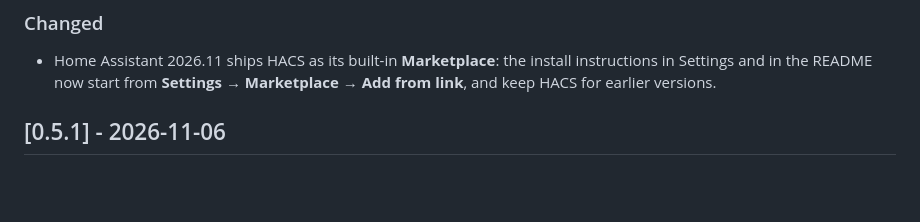
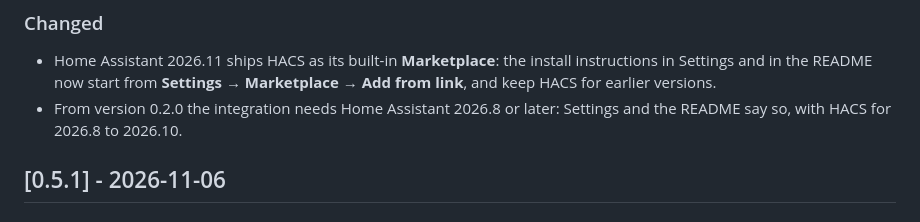
Before and after one commit to Arborae/docker2homeassistant, a Markdown page: CHANGELOG.md, the part around the change. Rendered like a GitHub page; blank space fills up the shorter version.

```diff
--- a/CHANGELOG.md
+++ b/CHANGELOG.md
@@ -9,6 +9,8 @@ The format follows [Keep a Changelog](https://keepachangelog.com/en/1.1.0/) and
 - Home Assistant 2026.11 ships HACS as its built-in **Marketplace**: the install
   instructions in Settings and in the README now start from **Settings → Marketplace →
   Add from link**, and keep HACS for earlier versions.
+- From version 0.2.0 the integration needs Home Assistant 2026.8 or later: Settings and
+  the README say so, with HACS for 2026.8 to 2026.10.
 
 ## [0.5.1] - 2026-11-06
 
```
Also changed, not shown: README.md (+3 -3 lines), docs/images/settings-home-assistant.png, 2 other files.
